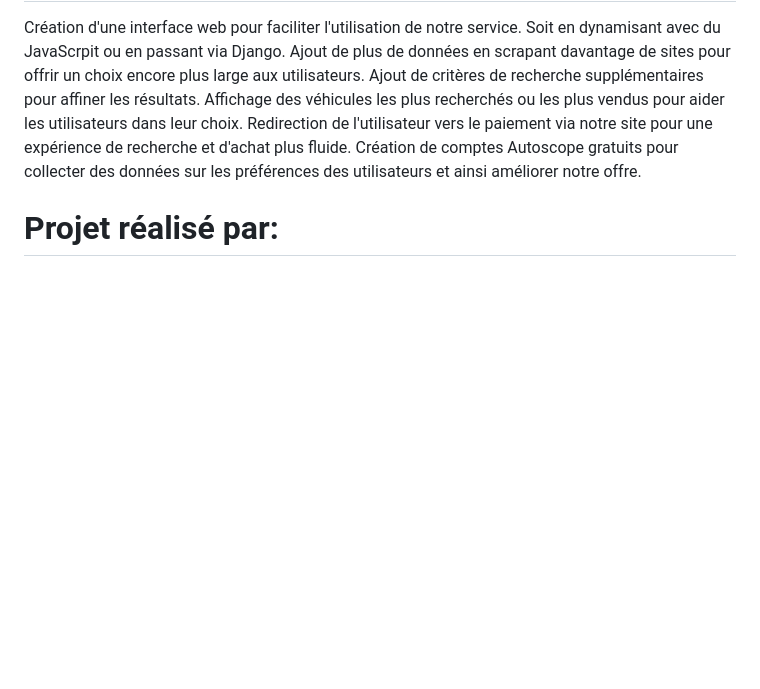
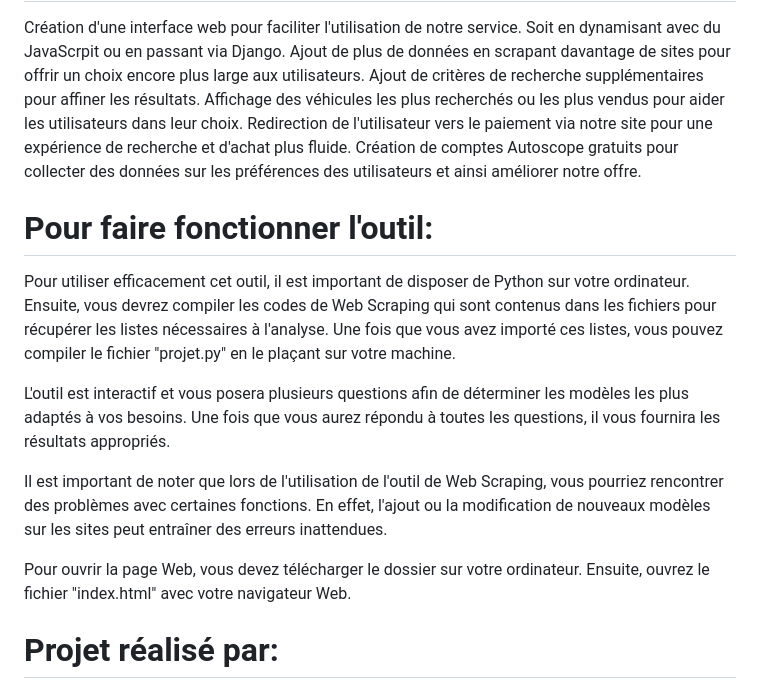
Before and after one commit to omarsito67/Recherche-vehicule, a Markdown page: README.md, the part around the change. Rendered like a GitHub page; blank space fills up the shorter version.

```diff
--- a/README.md
+++ b/README.md
@@ -72,6 +72,17 @@ Affichage des véhicules les plus recherchés ou les plus vendus pour aider les
 Redirection de l'utilisateur vers le paiement via notre site pour une expérience de recherche et d'achat plus fluide.
 Création de comptes Autoscope gratuits pour collecter des données sur les préférences des utilisateurs et ainsi améliorer notre offre.
 
+# Pour faire fonctionner l'outil:
+Pour utiliser efficacement cet outil, il est important de disposer de Python sur votre ordinateur. Ensuite, vous devrez compiler les codes de Web Scraping qui sont contenus dans les fichiers pour récupérer les listes nécessaires à l'analyse. Une fois que vous avez importé ces listes, vous pouvez compiler le fichier "projet.py" en le plaçant sur votre machine.
+
+L'outil est interactif et vous posera plusieurs questions afin de déterminer les modèles les plus adaptés à vos besoins. Une fois que vous aurez répondu à toutes les questions, il vous fournira les résultats appropriés.
+
+Il est important de noter que lors de l'utilisation de l'outil de Web Scraping, vous pourriez rencontrer des problèmes avec certaines fonctions. En effet, l'ajout ou la modification de nouveaux modèles sur les sites peut entraîner des erreurs inattendues.
+
+Pour ouvrir la page Web, vous devez télécharger le dossier sur votre ordinateur. Ensuite, ouvrez le fichier "index.html" avec votre navigateur Web.
+
+
+
 # Projet réalisé par:
 Gallouch Omar
 Ghamlouche Mehdi
```
